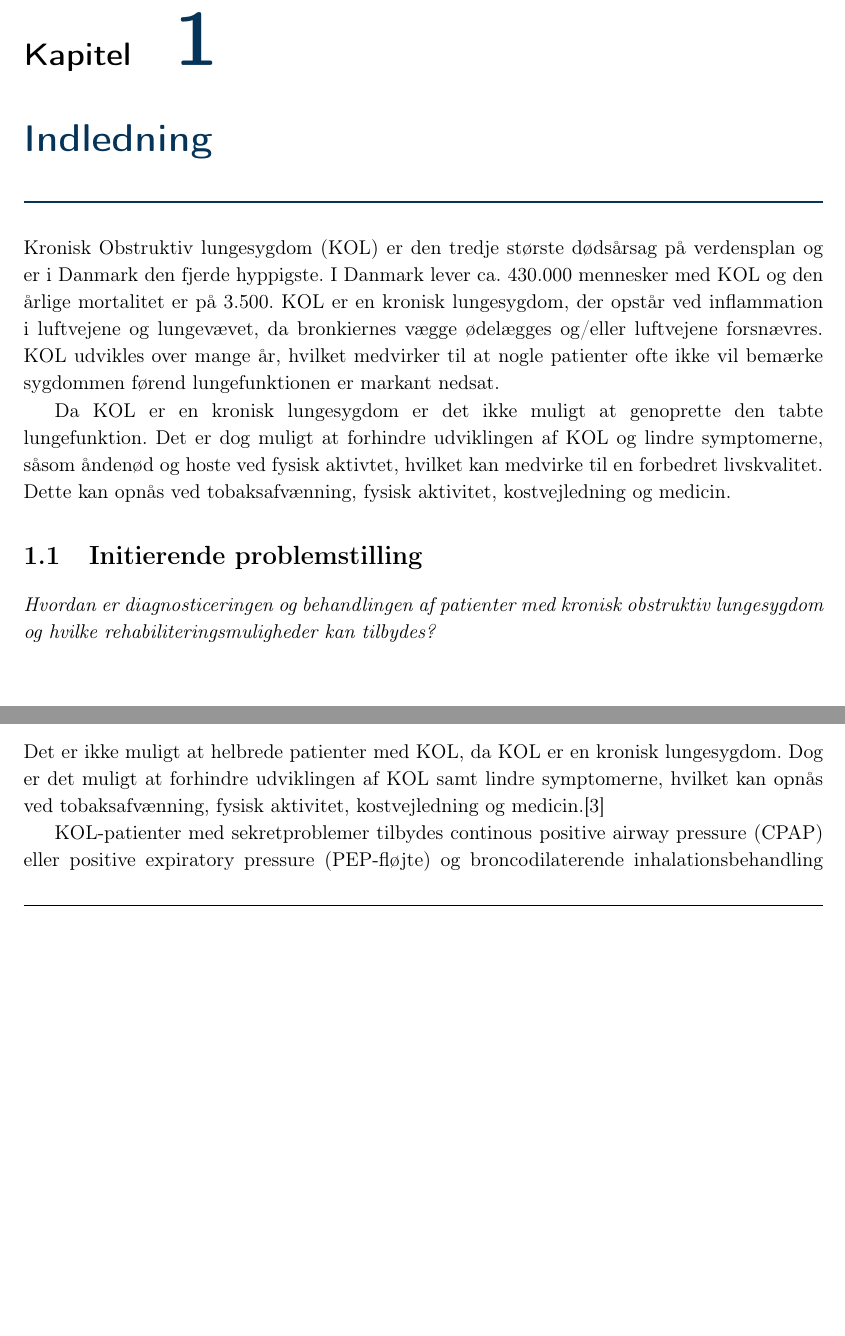
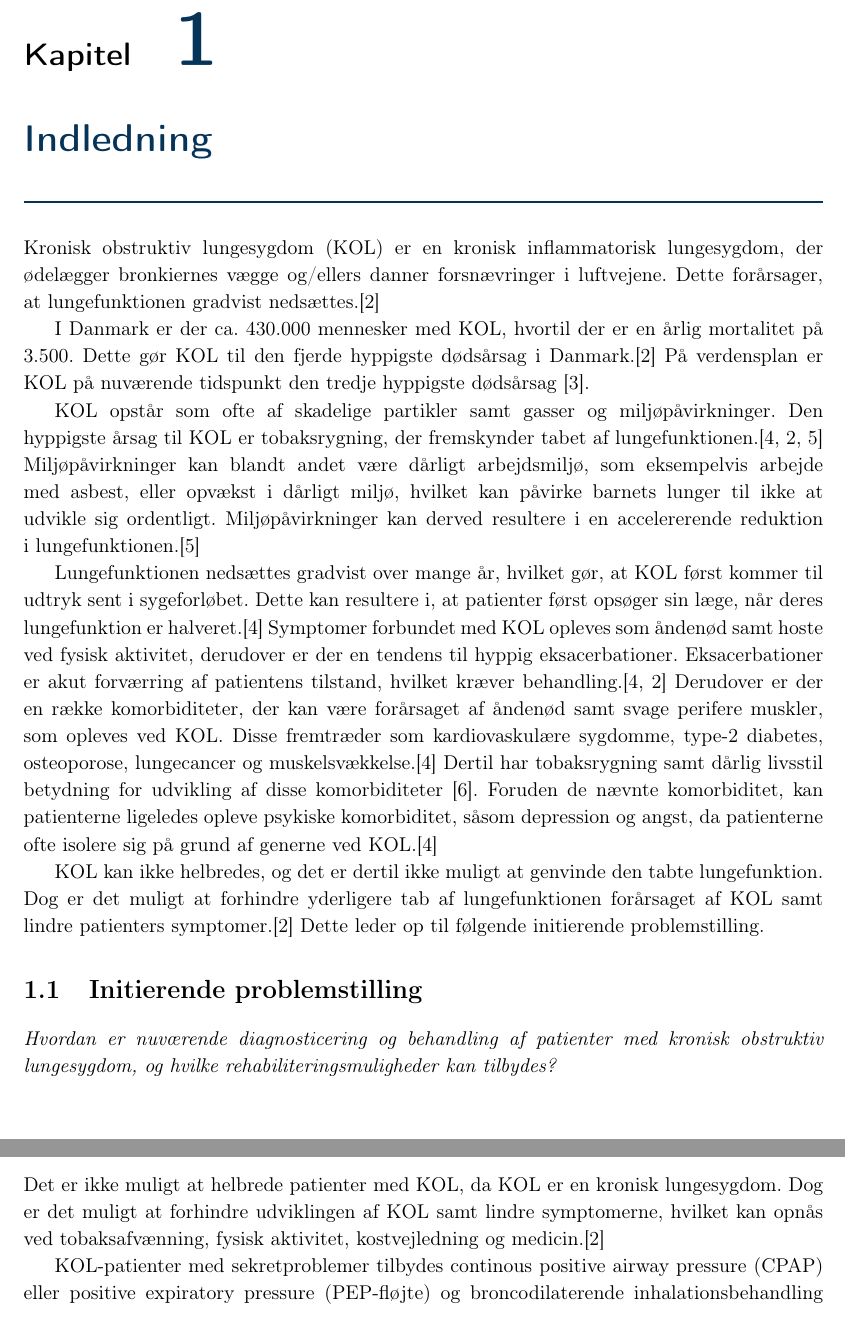
Before and after one commit to mariakroustrup/ST6, a LaTeX book (main.tex, which reads rapportAfsnit/bInitierende/indledning.tex): two parts of pages 5 and 12 of 41, joined at a grey line, cut so that both start at the same text, the shorter picture padded with empty space. Compiled offline with pdfLaTeX; a LaTeX package or settings file that is missing is left out.

Commit message:
Indledning :icecream:

```diff
--- a/rapportAfsnit/bInitierende/indledning.tex
+++ b/rapportAfsnit/bInitierende/indledning.tex
@@ -1,12 +1,15 @@
 \chapter{Indledning}
-Kronisk Obstruktiv lungesygdom (KOL) er den tredje største dødsårsag på verdensplan og er i Danmark den fjerde hyppigste. I Danmark lever ca. 430.000 mennesker med KOL og den årlige mortalitet er på 3.500. KOL er en kronisk lungesygdom, der opstår ved inflammation i luftvejene og lungevævet, da bronkiernes vægge ødelægges og/eller luftvejene forsnævres. KOL udvikles over mange år, hvilket medvirker til at nogle patienter ofte ikke vil bemærke sygdommen førend lungefunktionen er markant nedsat.
+Kronisk obstruktiv lungesygdom (KOL) er en kronisk inflammatorisk lungesygdom, der ødelægger bronkiernes vægge og/ellers danner forsnævringer i luftvejene. Dette forårsager, at lungefunktionen gradvist nedsættes.\cite{Basisbogen2016}
 
-Da KOL er en kronisk lungesygdom er det ikke muligt at genoprette den tabte lungefunktion. Det er dog muligt at forhindre udviklingen af KOL og lindre symptomerne, såsom åndenød og hoste ved fysisk aktivtet, hvilket kan medvirke til en forbedret livskvalitet. Dette kan opnås ved tobaksafvænning, fysisk aktivitet, kostvejledning og medicin.
+I Danmark er der ca. 430.000 mennesker med KOL, hvortil der er en årlig mortalitet på 3.500. Dette gør KOL til den fjerde hyppigste dødsårsag i Danmark.\cite{Basisbogen2016} På verdensplan er KOL på nuværende tidspunkt den tredje hyppigste dødsårsag \cite{WHO2017}.
 
+KOL opstår som ofte af skadelige partikler samt gasser og miljøpåvirkninger. Den hyppigste årsag til KOL er tobaksrygning, der fremskynder tabet af lungefunktionen.\cite{dsam2016,Basisbogen2016,Martinez2016} Miljøpåvirkninger kan blandt andet være dårligt arbejdsmiljø, som eksempelvis arbejde med asbest, eller opvækst i dårligt miljø, hvilket kan påvirke barnets lunger til ikke at udvikle sig ordentligt. Miljøpåvirkninger kan derved resultere i en accelererende reduktion i lungefunktionen.\cite{Martinez2016}
 
+Lungefunktionen nedsættes gradvist over mange år, hvilket gør, at KOL først kommer til udtryk sent i sygeforløbet. Dette kan resultere i, at patienter først opsøger sin læge, når deres lungefunktion er halveret.\cite{dsam2016} Symptomer forbundet med KOL opleves som åndenød samt hoste ved fysisk aktivitet, derudover er der en tendens til hyppig eksacerbationer. Eksacerbationer er akut forværring af patientens tilstand, hvilket kræver behandling.\cite{dsam2016,Basisbogen2016}
+Derudover er der en række komorbiditeter, der kan være forårsaget af åndenød samt svage perifere muskler, som opleves ved KOL. Disse fremtræder som kardiovaskulære sygdomme, type-2 diabetes, osteoporose, lungecancer og muskelsvækkelse.\cite{dsam2016} Dertil har tobaksrygning samt dårlig livsstil betydning for udvikling af disse komorbiditeter \cite{McCarthy2015}. Foruden de nævnte komorbiditet, kan patienterne ligeledes opleve psykiske komorbiditet, såsom depression og angst, da patienterne ofte isolere sig på grund af generne ved KOL.\cite{dsam2016}
 
-
+KOL kan ikke helbredes, og det er dertil ikke muligt at genvinde den tabte lungefunktion. Dog er det muligt at forhindre yderligere tab af lungefunktionen forårsaget af KOL samt lindre patienters symptomer.\cite{Basisbogen2016} Dette leder op til følgende initierende problemstilling.
 
 
 \section{Initierende problemstilling}
-\textit{Hvordan er diagnosticeringen og behandlingen af patienter med kronisk obstruktiv lungesygdom og hvilke rehabiliteringsmuligheder kan tilbydes?}
+\textit{Hvordan er nuværende diagnosticering og behandling af patienter med kronisk obstruktiv lungesygdom, og hvilke rehabiliteringsmuligheder kan tilbydes?}
```
Also changed, not shown: rapportAfsnit/cProblemanalyse/KOL.tex (+1 -1 lines), main.pdf, 3 other files.
